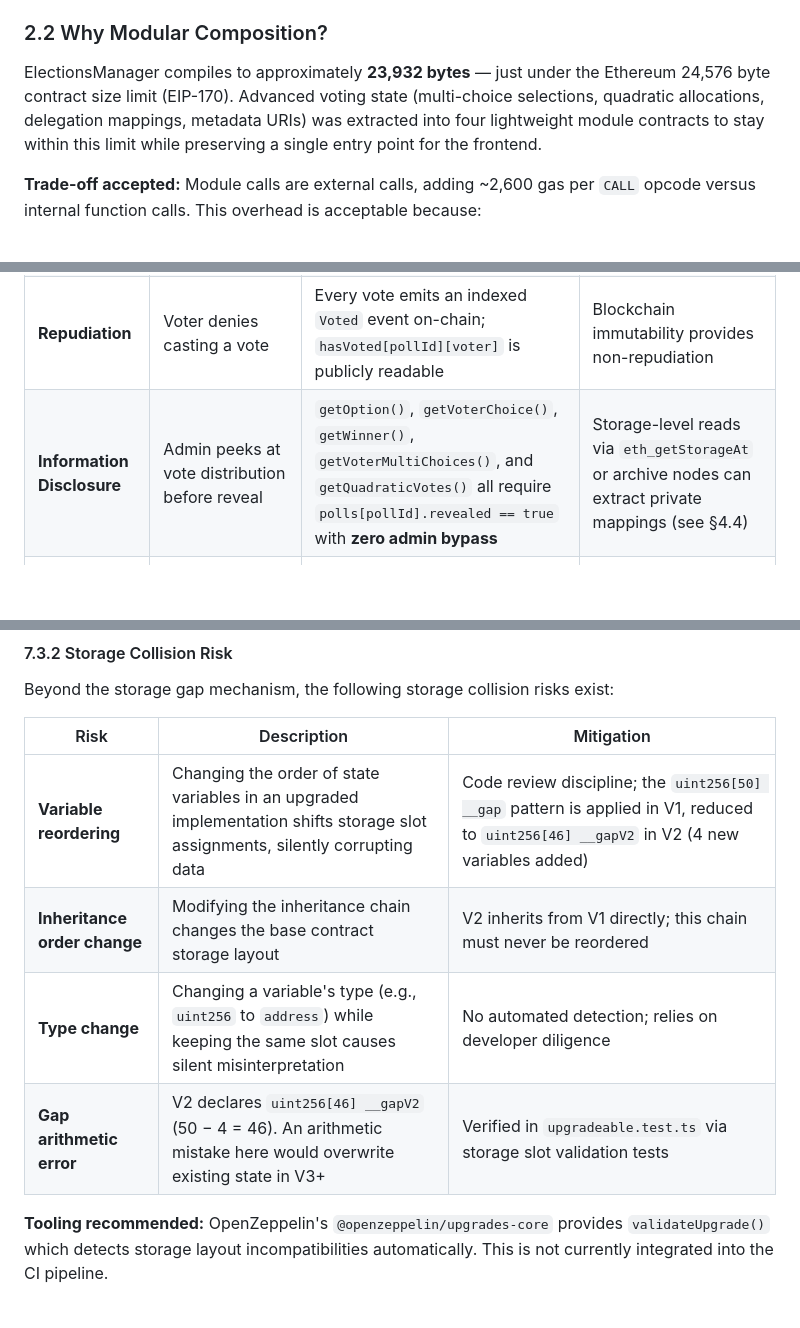
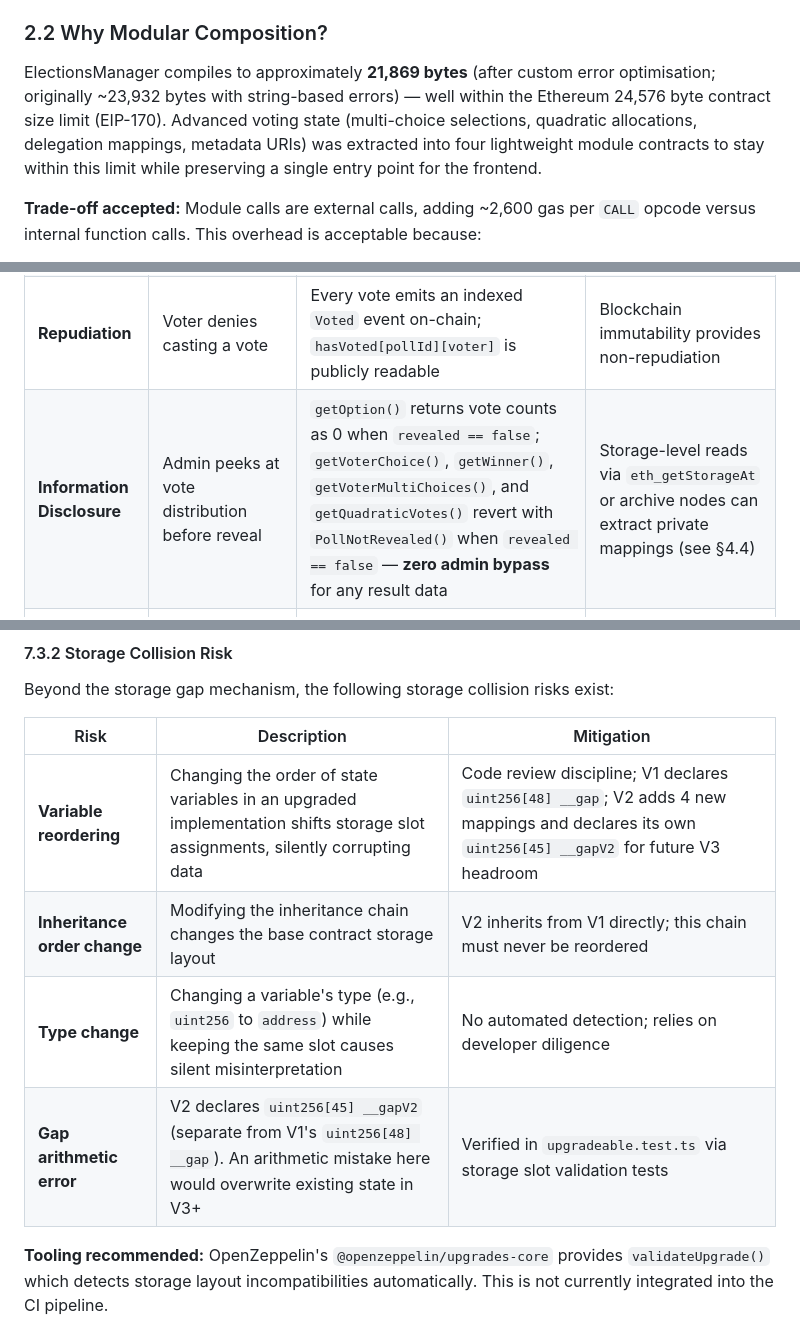
Before and after one commit to soralank/votingsystem, a Markdown page: ARCHITECTURE.md, 3 parts joined by grey strips. Rendered like a GitHub page; blank space fills up the shorter version.

```diff
--- a/ARCHITECTURE.md
+++ b/ARCHITECTURE.md
@@ -78,7 +78,7 @@ STANDALONE CONTRACTS (deployed separately, linked via interfaces)
 
 ### 2.2 Why Modular Composition?
 
-ElectionsManager compiles to approximately **23,932 bytes** — just under the Ethereum 24,576 byte contract size limit (EIP-170). Advanced voting state (multi-choice selections, quadratic allocations, delegation mappings, metadata URIs) was extracted into four lightweight module contracts to stay within this limit while preserving a single entry point for the frontend.
+ElectionsManager compiles to approximately **21,869 bytes** (after custom error optimisation; originally ~23,932 bytes with string-based errors) — well within the Ethereum 24,576 byte contract size limit (EIP-170). Advanced voting state (multi-choice selections, quadratic allocations, delegation mappings, metadata URIs) was extracted into four lightweight module contracts to stay within this limit while preserving a single entry point for the frontend.
 
 **Trade-off accepted:** Module calls are external calls, adding ~2,600 gas per `CALL` opcode versus internal function calls. This overhead is acceptable because:
 
@@ -129,7 +129,7 @@ This section enumerates the attack surfaces of the system, the mitigations imple
 | **Spoofing** | Attacker submits a vote impersonating another voter | `msg.sender` is the sole identity mechanism; gasless votes require a valid EIP-712 signature from the voter's private key with ECDSA malleability rejection (`s ≤ secp256k1n/2`) | Key compromise is outside contract scope |
 | **Tampering** | Admin modifies vote tallies after casting | Vote counts in `options[pollId][optionId].votes` are incremented atomically during the vote transaction; no `setVotes()` or `editVote()` function exists anywhere in the codebase | None within contract scope |
 | **Repudiation** | Voter denies casting a vote | Every vote emits an indexed `Voted` event on-chain; `hasVoted[pollId][voter]` is publicly readable | Blockchain immutability provides non-repudiation |
-| **Information Disclosure** | Admin peeks at vote distribution before reveal | `getOption()`, `getVoterChoice()`, `getWinner()`, `getVoterMultiChoices()`, and `getQuadraticVotes()` all require `polls[pollId].revealed == true` with **zero admin bypass** | Storage-level reads via `eth_getStorageAt` or archive nodes can extract private mappings (see §4.4) |
+| **Information Disclosure** | Admin peeks at vote distribution before reveal | `getOption()` returns vote counts as 0 when `revealed == false`; `getVoterChoice()`, `getWinner()`, `getVoterMultiChoices()`, and `getQuadraticVotes()` revert with `PollNotRevealed()` when `revealed == false` — **zero admin bypass** for any result data | Storage-level reads via `eth_getStorageAt` or archive nodes can extract private mappings (see §4.4) |
 | **Denial of Service** | Attacker floods poll with options or voters | `MAX_OPTIONS = 100`, `MAX_VOTERS_BATCH = 50`; poll creation requires owner or franchise manager authorisation | An authorised admin could create 100 meaningless options; mitigated by social trust in poll admin |
 | **Elevation of Privilege** | Non-owner calls owner-only functions | `onlyOwner`, `onlyAdminOrOwner`, `onlyVotingContract`, `onlyElectionsManager` modifiers; two-step ownership prevents accidental transfers | Compromised owner key grants full admin access |
 
@@ -470,10 +470,10 @@ Beyond the storage gap mechanism, the following storage collision risks exist:
 
 | Risk | Description | Mitigation |
 |------|-------------|------------|
-| **Variable reordering** | Changing the order of state variables in an upgraded implementation shifts storage slot assignments, silently corrupting data | Code review discipline; the `uint256[50] __gap` pattern is applied in V1, reduced to `uint256[46] __gapV2` in V2 (4 new variables added) |
+| **Variable reordering** | Changing the order of state variables in an upgraded implementation shifts storage slot assignments, silently corrupting data | Code review discipline; V1 declares `uint256[48] __gap`; V2 adds 4 new mappings and declares its own `uint256[45] __gapV2` for future V3 headroom |
 | **Inheritance order change** | Modifying the inheritance chain changes the base contract storage layout | V2 inherits from V1 directly; this chain must never be reordered |
 | **Type change** | Changing a variable's type (e.g., `uint256` to `address`) while keeping the same slot causes silent misinterpretation | No automated detection; relies on developer diligence |
-| **Gap arithmetic error** | V2 declares `uint256[46] __gapV2` (50 − 4 = 46). An arithmetic mistake here would overwrite existing state in V3+ | Verified in `upgradeable.test.ts` via storage slot validation tests |
+| **Gap arithmetic error** | V2 declares `uint256[45] __gapV2` (separate from V1's `uint256[48] __gap`). An arithmetic mistake here would overwrite existing state in V3+ | Verified in `upgradeable.test.ts` via storage slot validation tests |
 
 **Tooling recommended:** OpenZeppelin's `@openzeppelin/upgrades-core` provides `validateUpgrade()` which detects storage layout incompatibilities automatically. This is not currently integrated into the CI pipeline.
 
```
Also changed, not shown: other parts of ARCHITECTURE.md (+3 -3 lines).
